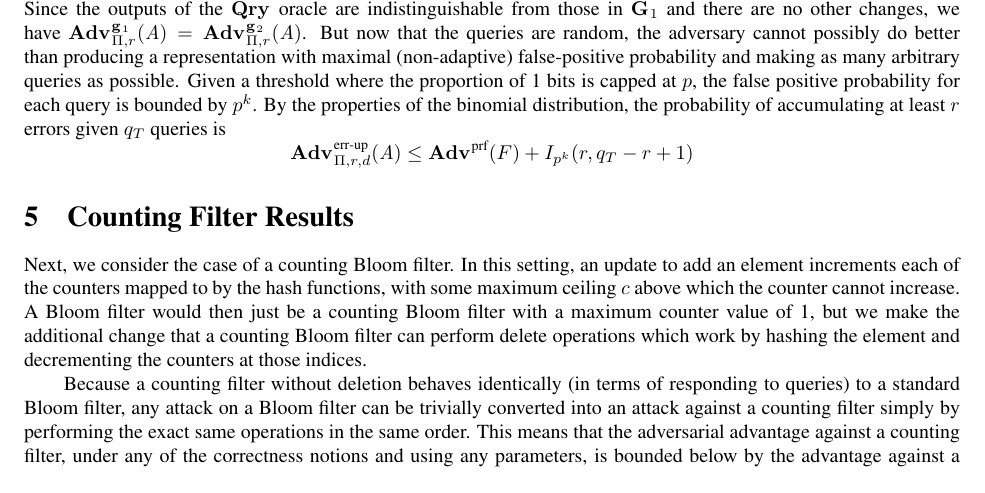
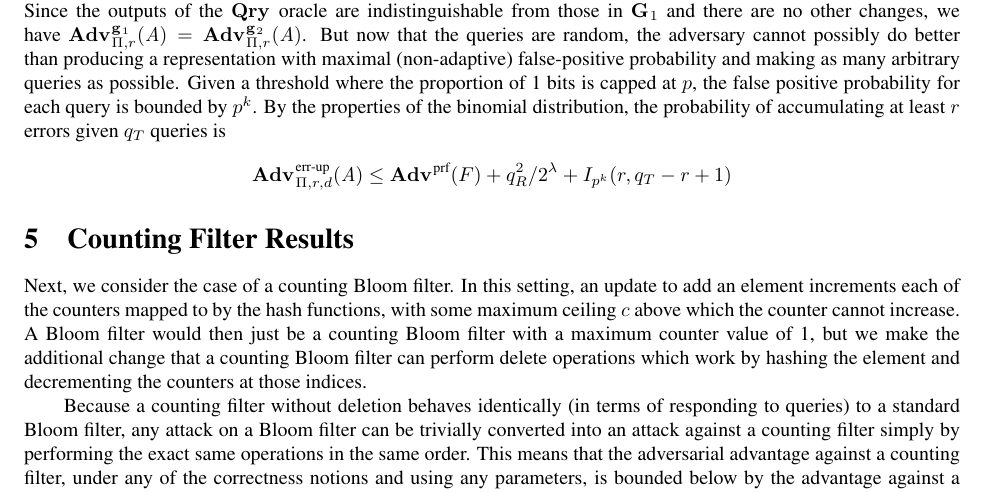
Before and after one commit to dmclayton/Mutable-Data-Structures, a LaTeX paper (mutable.tex, which reads bloom.tex): part of page 15 of 27, cut so that both start at the same text. Compiled offline with pdfLaTeX.

Commit message:
fixing theorem bound

```diff
--- a/bloom.tex
+++ b/bloom.tex
@@ -449,7 +449,7 @@ where the proportion of 1 bits is capped at $p$, the false positive probability
 for each query is bounded by $p^k$. By the properties of the binomial
 distribution, the probability of accumulating at least $r$ errors given $q_T$
 queries is
-$$\Adv{\errep}_{\struct,r,d}(\advA) \le \Adv{\prf}(F) + I_{p^k}(r, q_T-r+1)$$
+$$\Adv{\errep}_{\struct,r,d}(\advA) \le \Adv{\prf}(F) + q_R^2/2^\lambda + I_{p^k}(r, q_T-r+1)$$
 
 \end{proof}
 
```
